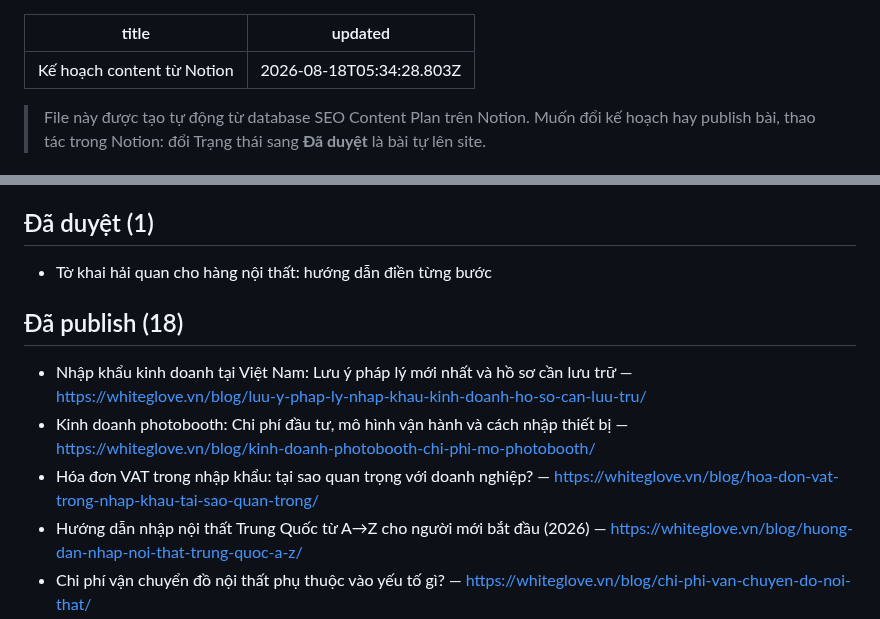
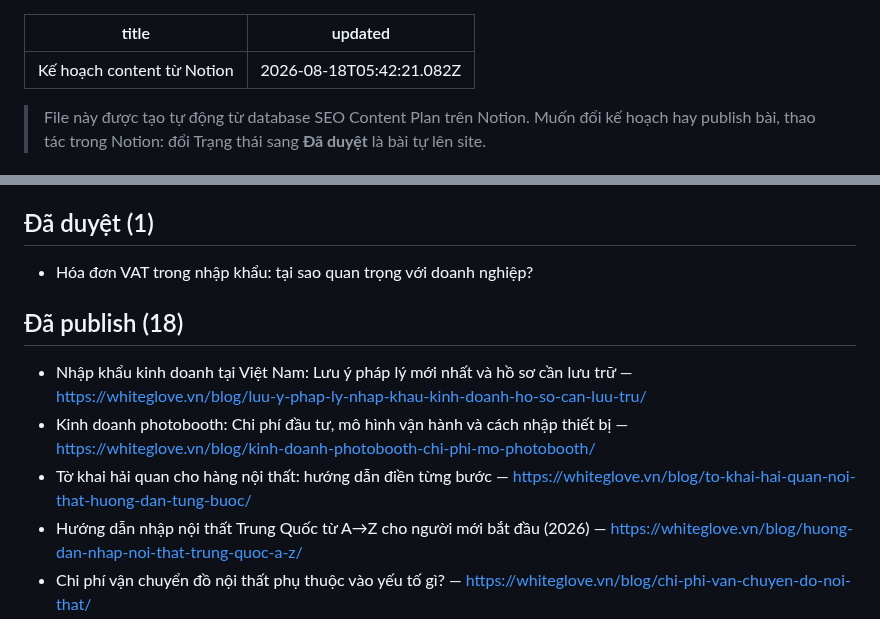
Before and after one commit to lemainamkhanh-arch/whiteglove-website, a Markdown page: content/notion-plan.md, 2 parts joined by grey strips. Drawn GitHub-style.

```diff
--- a/content/notion-plan.md
+++ b/content/notion-plan.md
@@ -1,6 +1,6 @@
 ---
 title: "Kế hoạch content từ Notion"
-updated: "2026-08-18T05:34:28.803Z"
+updated: "2026-08-18T05:42:21.082Z"
 ---
 
 > File này được tạo tự động từ database SEO Content Plan trên Notion. Muốn đổi kế hoạch hay publish bài, thao tác trong Notion: đổi Trạng thái sang **Đã duyệt** là bài tự lên site.
@@ -44,13 +44,13 @@ updated: "2026-08-18T05:34:28.803Z"
 
 ## Đã duyệt (1)
 
-- Tờ khai hải quan cho hàng nội thất: hướng dẫn điền từng bước
+- Hóa đơn VAT trong nhập khẩu: tại sao quan trọng với doanh nghiệp?
 
 ## Đã publish (18)
 
 - Nhập khẩu kinh doanh tại Việt Nam: Lưu ý pháp lý mới nhất và hồ sơ cần lưu trữ — [https://whiteglove.vn/blog/luu-y-phap-ly-nhap-khau-kinh-doanh-ho-so-can-luu-tru/](https://whiteglove.vn/blog/luu-y-phap-ly-nhap-khau-kinh-doanh-ho-so-can-luu-tru/)
 - Kinh doanh photobooth: Chi phí đầu tư, mô hình vận hành và cách nhập thiết bị — [https://whiteglove.vn/blog/kinh-doanh-photobooth-chi-phi-mo-photobooth/](https://whiteglove.vn/blog/kinh-doanh-photobooth-chi-phi-mo-photobooth/)
-- Hóa đơn VAT trong nhập khẩu: tại sao quan trọng với doanh nghiệp? — [https://whiteglove.vn/blog/hoa-don-vat-trong-nhap-khau-tai-sao-quan-trong/](https://whiteglove.vn/blog/hoa-don-vat-trong-nhap-khau-tai-sao-quan-trong/)
+- Tờ khai hải quan cho hàng nội thất: hướng dẫn điền từng bước — [https://whiteglove.vn/blog/to-khai-hai-quan-noi-that-huong-dan-tung-buoc/](https://whiteglove.vn/blog/to-khai-hai-quan-noi-that-huong-dan-tung-buoc/)
 - Hướng dẫn nhập nội thất Trung Quốc từ A→Z cho người mới bắt đầu (2026) — [https://whiteglove.vn/blog/huong-dan-nhap-noi-that-trung-quoc-a-z/](https://whiteglove.vn/blog/huong-dan-nhap-noi-that-trung-quoc-a-z/)
 - Chi phí vận chuyển đồ nội thất phụ thuộc vào yếu tố gì? — [https://whiteglove.vn/blog/chi-phi-van-chuyen-do-noi-that/](https://whiteglove.vn/blog/chi-phi-van-chuyen-do-noi-that/)
 - Vận chuyển nội thất dễ vỡ: kính, đá, gỗ tự nhiên cần lưu ý gì? — [https://whiteglove.vn/blog/van-chuyen-noi-that-de-vo/](https://whiteglove.vn/blog/van-chuyen-noi-that-de-vo/)
```
Also changed, not shown: content/blog/hoa-don-vat-trong-nhap-khau-tai-sao-quan-trong.md (+8 -6 lines), assets/blog/hoa-don-vat-trong-nhap-khau-tai-sao-quan-trong-1.jpg (added), assets/blog/hoa-don-vat-trong-nhap-khau-tai-sao-quan-trong-2.png, assets/blog/hoa-don-vat-trong-nhap-khau-tai-sao-quan-trong-3.png, assets/blog/hoa-don-vat-trong-nhap-khau-tai-sao-quan-trong-4.png, assets/blog/hoa-don-vat-trong-nhap-khau-tai-sao-quan-trong-5.png, assets/blog/hoa-don-vat-trong-nhap-khau-tai-sao-quan-trong-6.png (added), 5 other files.
